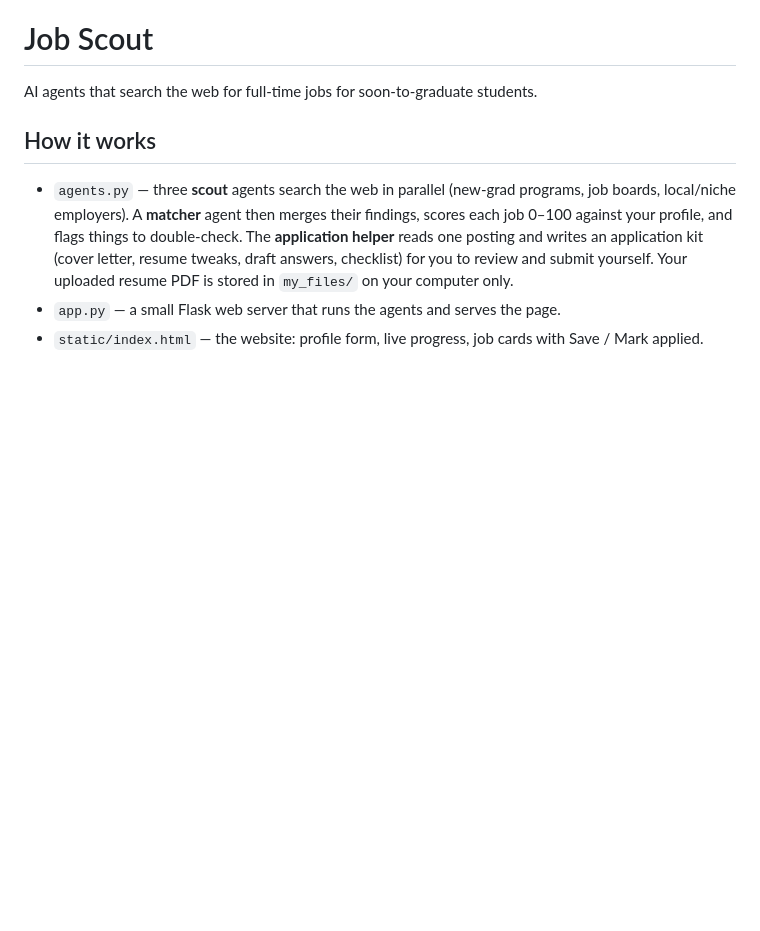
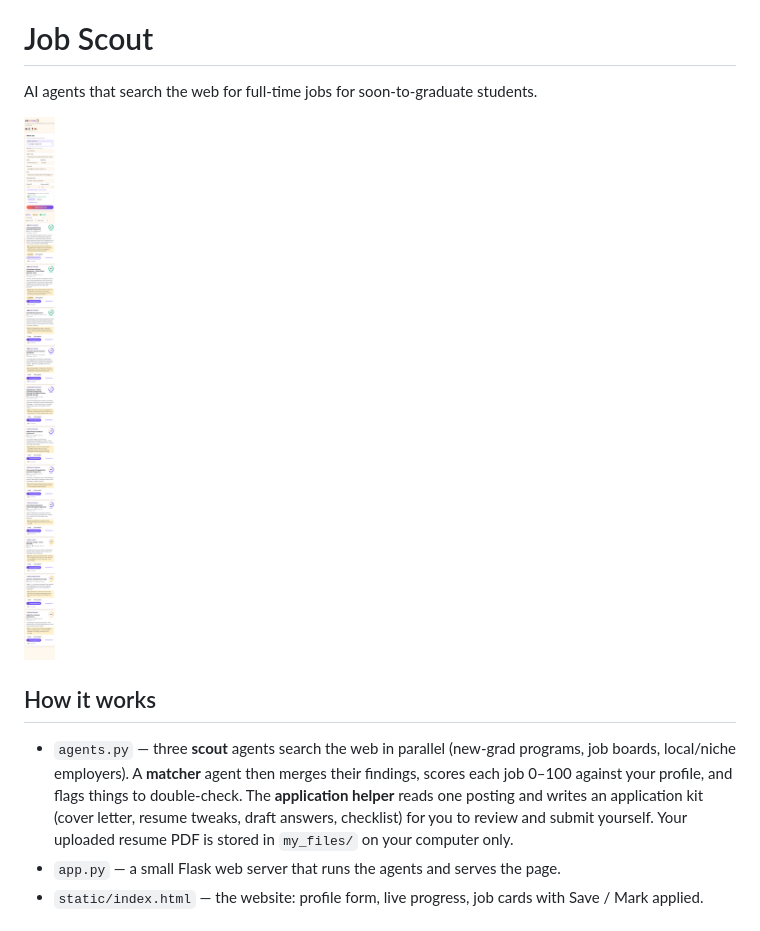
Before and after one commit to cuznetoviana-tech/job-scout, a Markdown page: README.md, the part around the change. Drawn GitHub-style; pictures changed too: docs/screenshot.png (added); blank space fills up the shorter version.

Commit message:
Add UI screenshot to README

```diff
--- a/README.md
+++ b/README.md
@@ -1,6 +1,8 @@
 # Job Scout
 
 AI agents that search the web for full-time jobs for soon-to-graduate students.
+
+![Job Scout web interface](docs/screenshot.png)
 
 ## How it works
 - `agents.py` — three **scout** agents search the web in parallel (new-grad programs, job boards,
```
